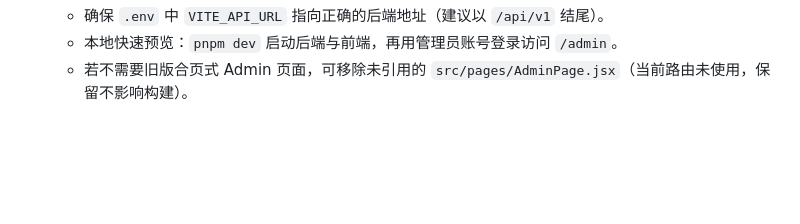
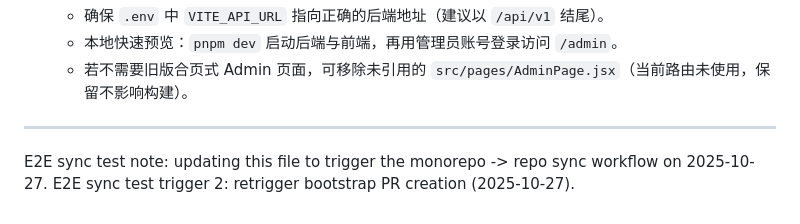
Before and after one commit to carbon-track/carbontrack-rev, a Markdown page: frontend/README.md, the part around the change. Drawn GitHub-style; blank space fills up the shorter version.

Commit message:
chore(sync): retrigger bootstrap PR (2025-10-27)

```diff
--- a/frontend/README.md
+++ b/frontend/README.md
@@ -74,3 +74,7 @@ VITE_TURNSTILE_SITE_KEY=你的_site_key
 	- 确保 `.env` 中 `VITE_API_URL` 指向正确的后端地址（建议以 `/api/v1` 结尾）。
 	- 本地快速预览：`pnpm dev` 启动后端与前端，再用管理员账号登录访问 `/admin`。
 	- 若不需要旧版合页式 Admin 页面，可移除未引用的 `src/pages/AdminPage.jsx`（当前路由未使用，保留不影响构建）。
+
+---
+E2E sync test note: updating this file to trigger the monorepo -> repo sync workflow on 2025-10-27.
+E2E sync test trigger 2: retrigger bootstrap PR creation (2025-10-27).
```
